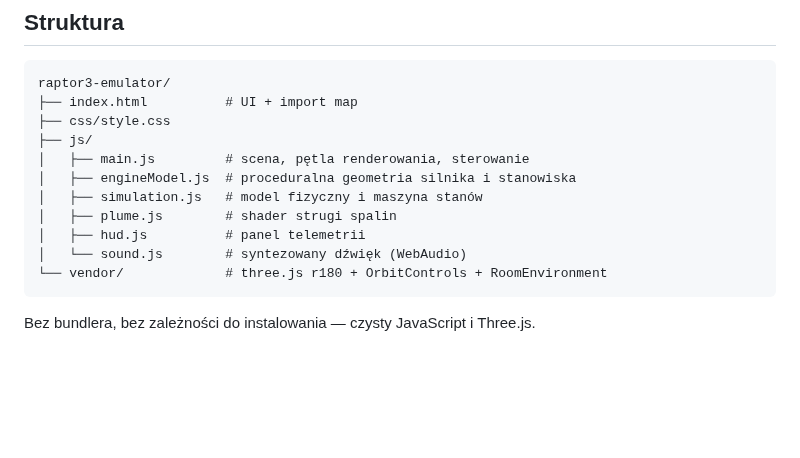
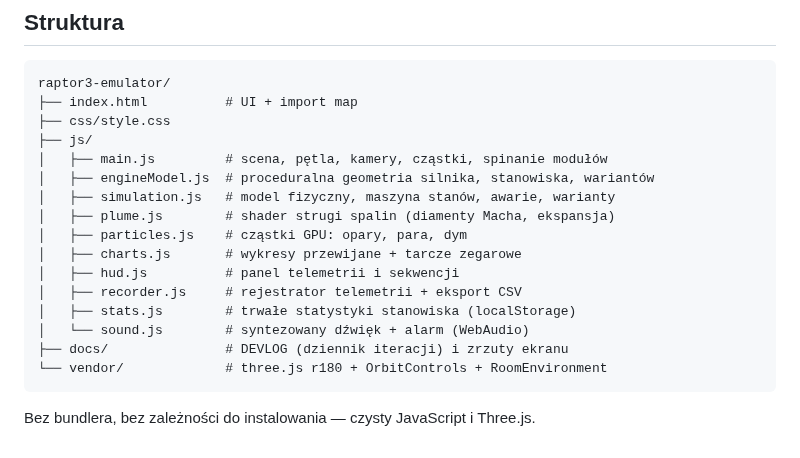
Before and after one commit to moniuh/test, a Markdown page: raptor3-emulator/README.md, the part around one of its changes. GitHub-like rendering; blank space fills up the shorter version.

````diff
--- a/raptor3-emulator/README.md
+++ b/raptor3-emulator/README.md
@@ -59,12 +76,17 @@ raptor3-emulator/
 ├── index.html          # UI + import map
 ├── css/style.css
 ├── js/
-│   ├── main.js         # scena, pętla renderowania, sterowanie
-│   ├── engineModel.js  # proceduralna geometria silnika i stanowiska
-│   ├── simulation.js   # model fizyczny i maszyna stanów
-│   ├── plume.js        # shader strugi spalin
-│   ├── hud.js          # panel telemetrii
-│   └── sound.js        # syntezowany dźwięk (WebAudio)
+│   ├── main.js         # scena, pętla, kamery, cząstki, spinanie modułów
+│   ├── engineModel.js  # proceduralna geometria silnika, stanowiska, wariantów
+│   ├── simulation.js   # model fizyczny, maszyna stanów, awarie, warianty
+│   ├── plume.js        # shader strugi spalin (diamenty Macha, ekspansja)
+│   ├── particles.js    # cząstki GPU: opary, para, dym
+│   ├── charts.js       # wykresy przewijane + tarcze zegarowe
+│   ├── hud.js          # panel telemetrii i sekwencji
+│   ├── recorder.js     # rejestrator telemetrii + eksport CSV
+│   ├── stats.js        # trwałe statystyki stanowiska (localStorage)
+│   └── sound.js        # syntezowany dźwięk + alarm (WebAudio)
+├── docs/               # DEVLOG (dziennik iteracji) i zrzuty ekranu
 └── vendor/             # three.js r180 + OrbitControls + RoomEnvironment
 ```
 
````
Also changed, not shown: other parts of raptor3-emulator/README.md (+45 -28 lines), raptor3-emulator/docs/DEVLOG.md (+52 -0 lines), raptor3-emulator/docs/screenshot-below.png (added), raptor3-emulator/docs/screenshot-frost.png (added), raptor3-emulator/docs/screenshot-help.png (added), raptor3-emulator/docs/screenshot-sl.png, raptor3-emulator/docs/screenshot-vac.png, 3 other files.
